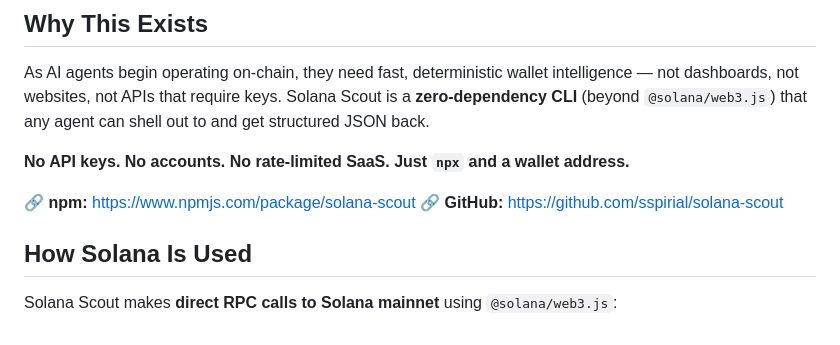
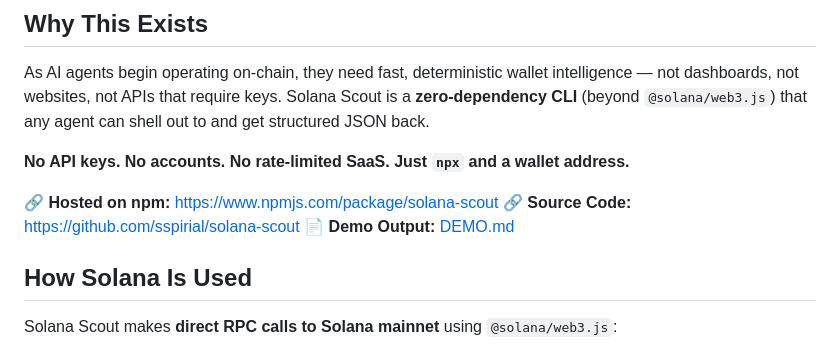
Before and after one commit to sspirial/solana-scout, a Markdown page: README.md, the part around the change. Rendered like a GitHub page.

Commit message:
Clarify hosted link in README

```diff
--- a/README.md
+++ b/README.md
@@ -19,8 +19,9 @@ As AI agents begin operating on-chain, they need fast, deterministic wallet inte
 
 **No API keys. No accounts. No rate-limited SaaS. Just `npx` and a wallet address.**
 
-**🔗 npm:** https://www.npmjs.com/package/solana-scout
-**🔗 GitHub:** https://github.com/sspirial/solana-scout
+**🔗 Hosted on npm:** https://www.npmjs.com/package/solana-scout
+**🔗 Source Code:** https://github.com/sspirial/solana-scout
+**📄 Demo Output:** [DEMO.md](./DEMO.md)
 
 ## How Solana Is Used
 
```
